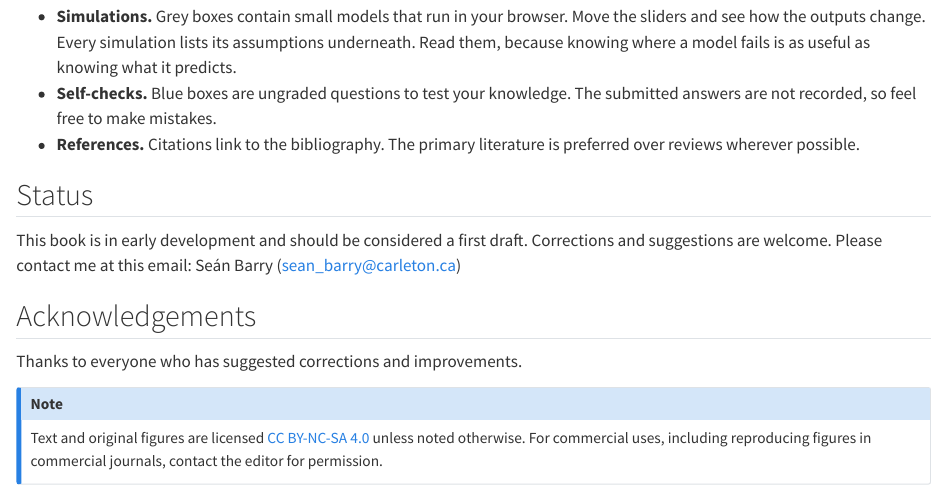
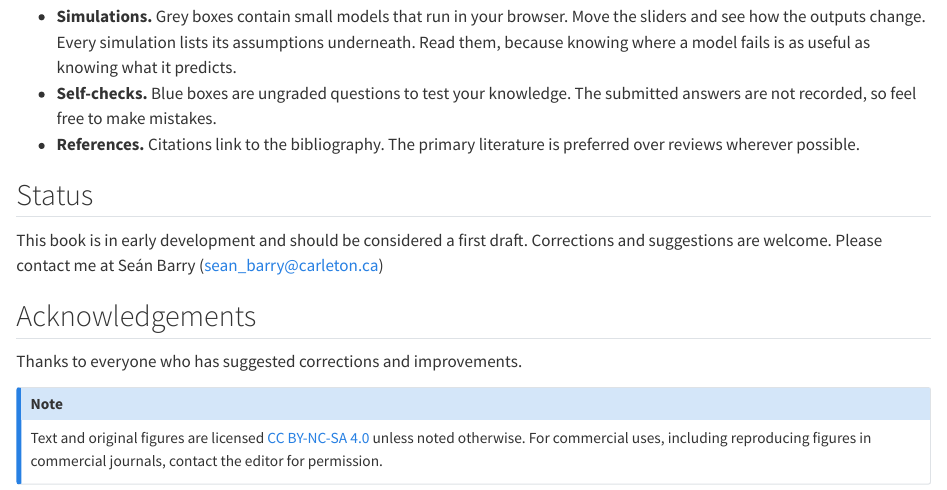
Before and after one commit to seanbarry-chem/alp-text, a Quarto document (index.qmd): the page in a window 1100 px wide, from 240 px down. Rendered offline with R 4.5, knitr and Pandoc in place of Quarto, with nearby package versions.

Commit message:
Update index.qmd

```diff
--- a/index.qmd
+++ b/index.qmd
@@ -10,8 +10,7 @@ This is an open, interactive textbook on **atomic layer processing**: presently
 
 ## Status {.unnumbered}
 
-This book is in early development and should be considered a first draft. Corrections and suggestions are welcome. Please contact me at this email:
-Seán Barry (sean_barry@carleton.ca)
+This book is in early development and should be considered a first draft. Corrections and suggestions are welcome. Please contact me at Seán Barry (sean_barry@carleton.ca)
 
 ## Acknowledgements {.unnumbered}
 
```
